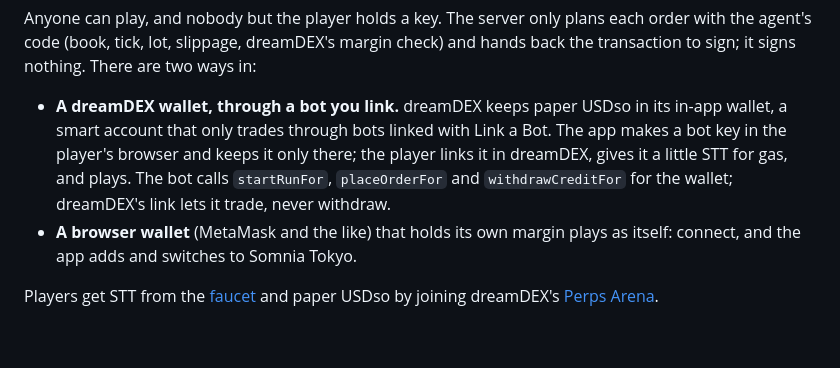
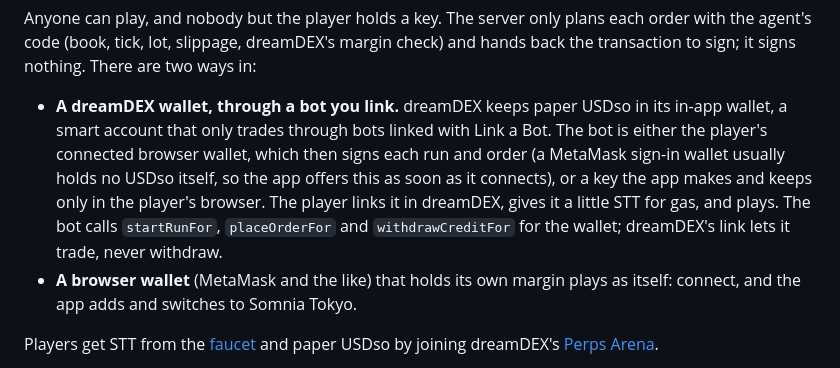
Before and after one commit to Saber1Y/dreamarena-perps, a Markdown page: README.md, the part around the change. GitHub-like rendering; blank space fills up the shorter version.

Commit message:
Document the connected wallet as a linked bot

```diff
--- a/README.md
+++ b/README.md
@@ -27,7 +27,7 @@ Anyone can play, and nobody but the player holds a key.
 The server only plans each order with the agent's code (book, tick, lot, slippage, dreamDEX's margin check) and hands back the transaction to sign; it signs nothing.
 There are two ways in:
 
-- **A dreamDEX wallet, through a bot you link.** dreamDEX keeps paper USDso in its in-app wallet, a smart account that only trades through bots linked with Link a Bot. The app makes a bot key in the player's browser and keeps it only there; the player links it in dreamDEX, gives it a little STT for gas, and plays. The bot calls `startRunFor`, `placeOrderFor` and `withdrawCreditFor` for the wallet; dreamDEX's link lets it trade, never withdraw.
+- **A dreamDEX wallet, through a bot you link.** dreamDEX keeps paper USDso in its in-app wallet, a smart account that only trades through bots linked with Link a Bot. The bot is either the player's connected browser wallet, which then signs each run and order (a MetaMask sign-in wallet usually holds no USDso itself, so the app offers this as soon as it connects), or a key the app makes and keeps only in the player's browser. The player links it in dreamDEX, gives it a little STT for gas, and plays. The bot calls `startRunFor`, `placeOrderFor` and `withdrawCreditFor` for the wallet; dreamDEX's link lets it trade, never withdraw.
 - **A browser wallet** (MetaMask and the like) that holds its own margin plays as itself: connect, and the app adds and switches to Somnia Tokyo.
 
 Players get STT from the [faucet](https://explorer.testnet.somnia.network/tokyo/faucet) and paper USDso by joining dreamDEX's [Perps Arena](https://app.testnet.dreamdex.io/competition).
```
